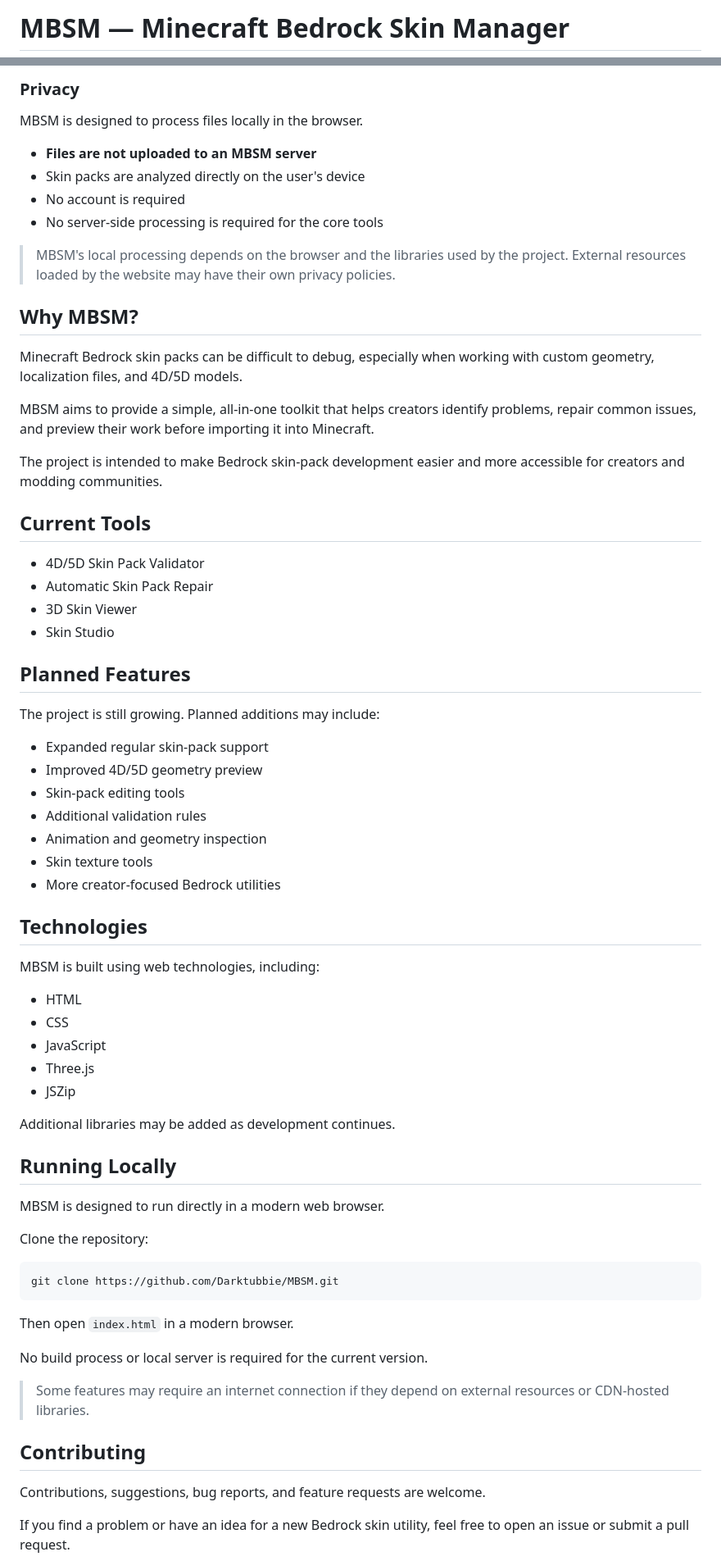
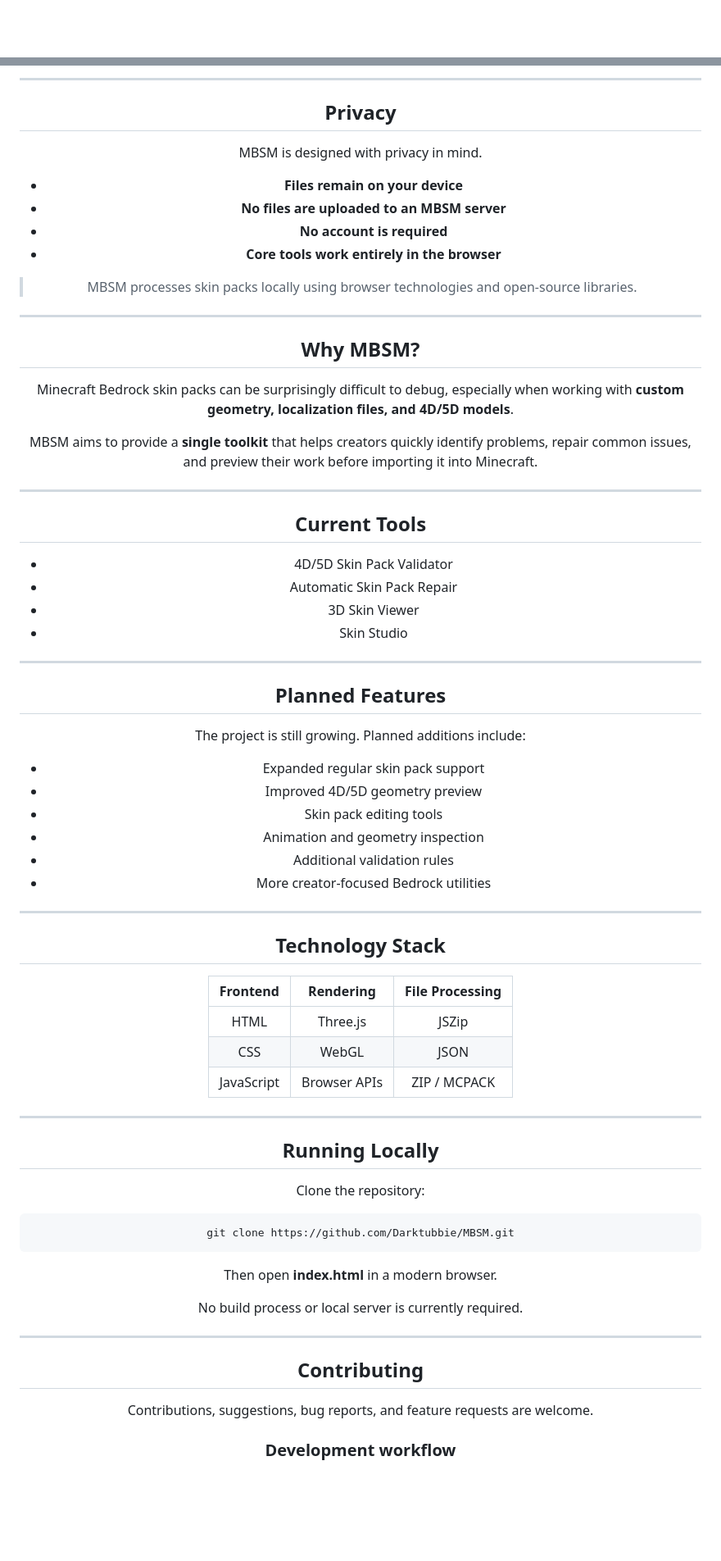
Before and after one commit to Darktubbie/MB4DL, a Markdown page: README.md, 2 parts joined by grey strips. Shown at 82% size. GitHub-like rendering; blank space fills up the shorter version.

````diff
--- a/README.md
+++ b/README.md
@@ -1,2 +1,2 @@
-# MBSM — Minecraft Bedrock Skin Manager
+<div align="center">
 
@@ -26,22 +35,26 @@ It is designed to help creators **validate, repair, preview, and manage regular
 
-### Privacy
+---
 
-MBSM is designed to process files locally in the browser.
+## Privacy
 
-* **Files are not uploaded to an MBSM server**
-* Skin packs are analyzed directly on the user's device
-* No account is required
-* No server-side processing is required for the core tools
+MBSM is designed with privacy in mind.
 
-> MBSM's local processing depends on the browser and the libraries used by the project. External resources loaded by the website may have their own privacy policies.
+* **Files remain on your device**
+* **No files are uploaded to an MBSM server**
+* **No account is required**
+* **Core tools work entirely in the browser**
+
+> MBSM processes skin packs locally using browser technologies and open-source libraries.
+
+---
 
 ## Why MBSM?
 
-Minecraft Bedrock skin packs can be difficult to debug, especially when working with custom geometry, localization files, and 4D/5D models.
+Minecraft Bedrock skin packs can be surprisingly difficult to debug, especially when working with **custom geometry, localization files, and 4D/5D models**.
 
-MBSM aims to provide a simple, all-in-one toolkit that helps creators identify problems, repair common issues, and preview their work before importing it into Minecraft.
+MBSM aims to provide a **single toolkit** that helps creators quickly identify problems, repair common issues, and preview their work before importing it into Minecraft.
 
-The project is intended to make Bedrock skin-pack development easier and more accessible for creators and modding communities.
+---
 
 ## Current Tools
 
@@ -50,33 +63,36 @@ The project is intended to make Bedrock skin-pack development easier and more ac
 * 3D Skin Viewer
 * Skin Studio
 
+---
+
 ## Planned Features
 
-The project is still growing. Planned additions may include:
+The project is still growing. Planned additions include:
 
-* Expanded regular skin-pack support
+* Expanded regular skin pack support
 * Improved 4D/5D geometry preview
-* Skin-pack editing tools
+* Skin pack editing tools
+* Animation and geometry inspection
 * Additional validation rules
-* Animation and geometry inspection
-* Skin texture tools
 * More creator-focused Bedrock utilities
 
-## Technologies
+---
 
-MBSM is built using web technologies, including:
+## Technology Stack
 
-* HTML
-* CSS
-* JavaScript
-* Three.js
-* JSZip
+<div align='center'>
 
-Additional libraries may be added as development continues.
+|  Frontend  |   Rendering  | File Processing |
+| :--------: | :----------: | :-------------: |
+|    HTML    |   Three.js   |      JSZip      |
+|     CSS    |     WebGL    |       JSON      |
+| JavaScript | Browser APIs |   ZIP / MCPACK  |
+
+</div>
+
+---
 
 ## Running Locally
-
-MBSM is designed to run directly in a modern web browser.
 
 Clone the repository:
 
@@ -84,15 +100,15 @@ Clone the repository:
 git clone https://github.com/Darktubbie/MBSM.git
 ```
 
-Then open `index.html` in a modern browser.
+Then open **index.html** in a modern browser.
 
-No build process or local server is required for the current version.
+No build process or local server is currently required.
 
-> Some features may require an internet connection if they depend on external resources or CDN-hosted libraries.
+---
 
 ## Contributing
 
 Contributions, suggestions, bug reports, and feature requests are welcome.
 
-If you find a problem or have an idea for a new Bedrock skin utility, feel free to open an issue or submit a pull request.
+### Development workflow
 
````
Also changed, not shown: other parts of README.md (+42 -22 lines).
